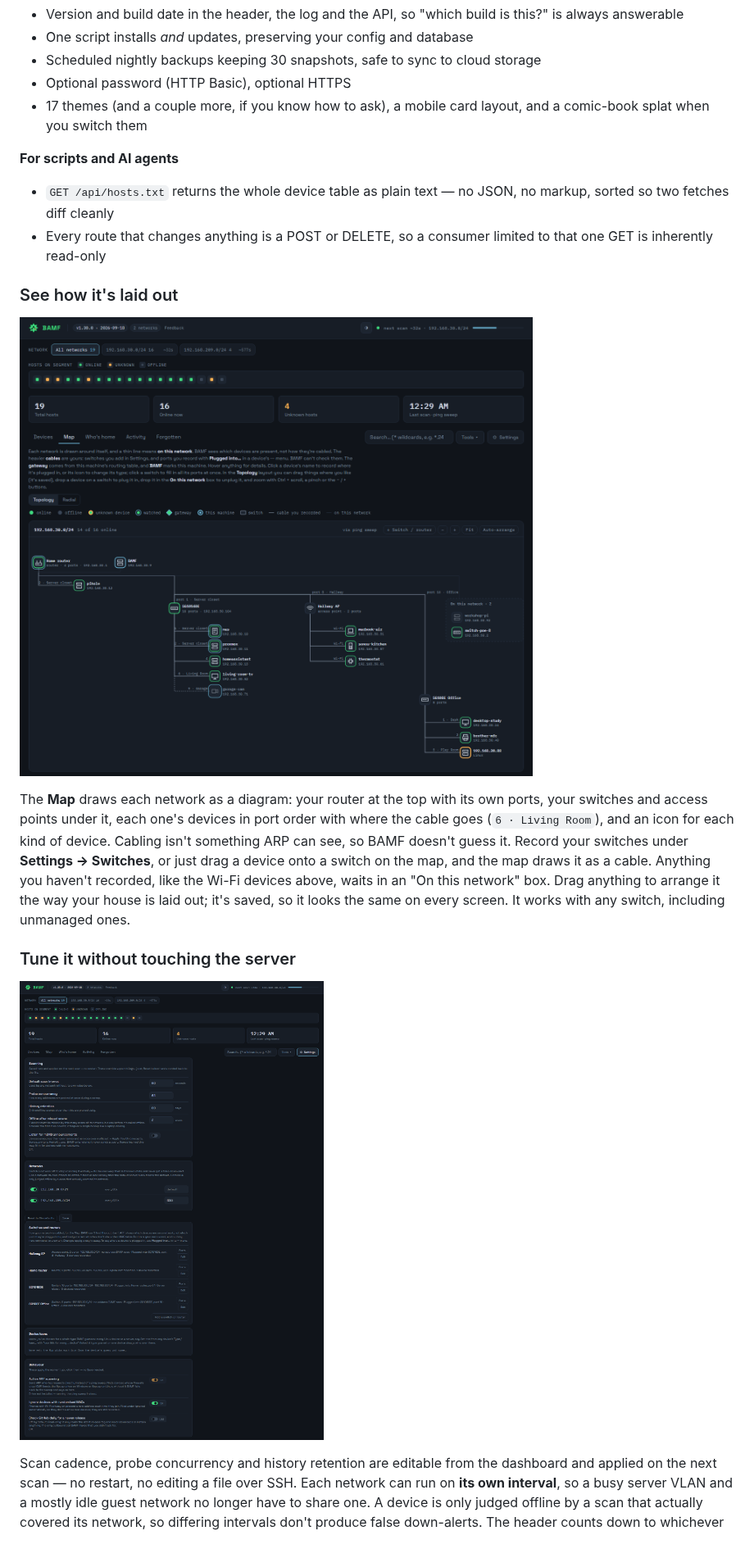
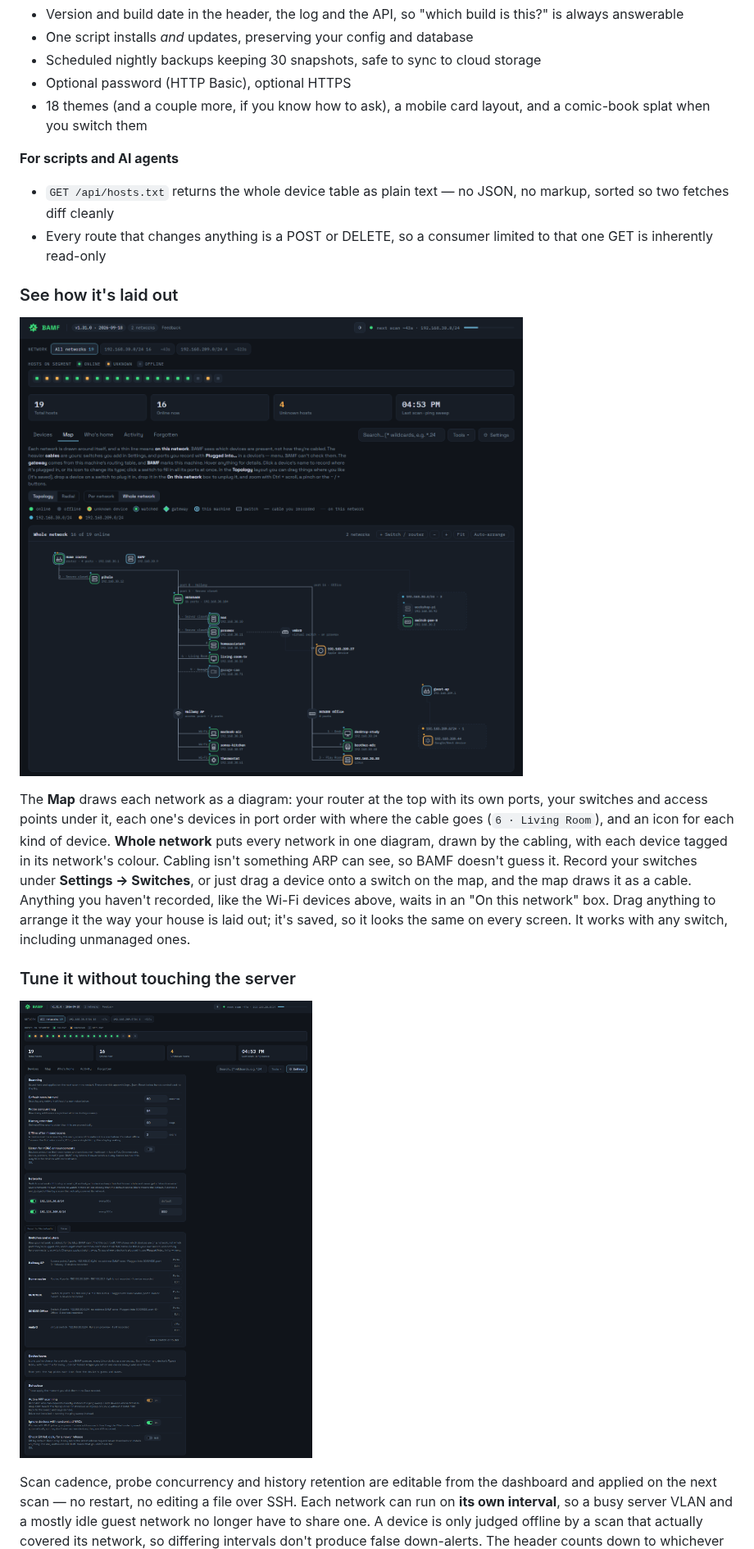
Before and after one commit to rhc52980/BAMF_Network_Monitor, a Markdown page: README.md, the part around the change. Shown at 82% size. Rendered like a GitHub page; pictures changed too: docs/map.png, docs/settings.png.

Commit message:
Recapture the README screenshots for 1.31.0 (#113)
* Recapture the README screenshots for 1.31.0

All three taken on the demo database with 1.31.0. The Map image now shows
the whole-network view: both demo networks in one diagram with their
colours, the recorded router, switches and access point, and a VM from the
second network on the Proxmox host's virtual switch, arranged by dragging so
the text stays readable. Settings now lists the virtual switch too.

* Count Thunderstorm in the README's theme total

```diff
--- a/README.md
+++ b/README.md
@@ -86,7 +86,7 @@ optional daily update check you have to switch on, and your own webhook.
 - One script installs *and* updates, preserving your config and database
 - Scheduled nightly backups keeping 30 snapshots, safe to sync to cloud storage
 - Optional password (HTTP Basic), optional HTTPS
-- 17 themes (and a couple more, if you know how to ask), a mobile card layout, and a
+- 18 themes (and a couple more, if you know how to ask), a mobile card layout, and a
   comic-book splat when you switch them
 
 **For scripts and AI agents**
@@ -97,12 +97,13 @@ optional daily update check you have to switch on, and your own webhook.
 
 ### See how it's laid out
 
-![The Map tab as a network diagram: the home router at the top with a device on its own port and BAMF beside it, a 16-port switch on the router's port 1 with its devices in port order and each port's location, an access point with its Wi-Fi clients, an office switch chained further along, and an icon for each kind of device](docs/map.png)
+![The Map's whole-network view: two networks in one diagram, each device tagged with its network's colour. The home router is at the top with a device on its own port and BAMF beside it. A 16-port switch on the router's port 1 has its devices in port order with each port's location, including a Proxmox host whose virtual switch holds a VM from the other network. An access point has its Wi-Fi clients, an office switch is chained further along, and the second network's gateway has its own box of devices](docs/map.png)
 
 The **Map** draws each network as a diagram: your router at the top with its own
 ports, your switches and access points under it, each one's devices in port
 order with where the cable goes (`6 · Living Room`), and an icon for each kind
-of device. Cabling isn't
+of device. **Whole network** puts every network in one diagram, drawn by the
+cabling, with each device tagged in its network's colour. Cabling isn't
 something ARP can see, so BAMF doesn't guess it. Record your switches under
 **Settings → Switches**, or just drag a device onto a switch on the map, and
 the map draws it as a cable. Anything you haven't recorded, like the Wi-Fi
```
Also changed, not shown: docs/dashboard.png.
